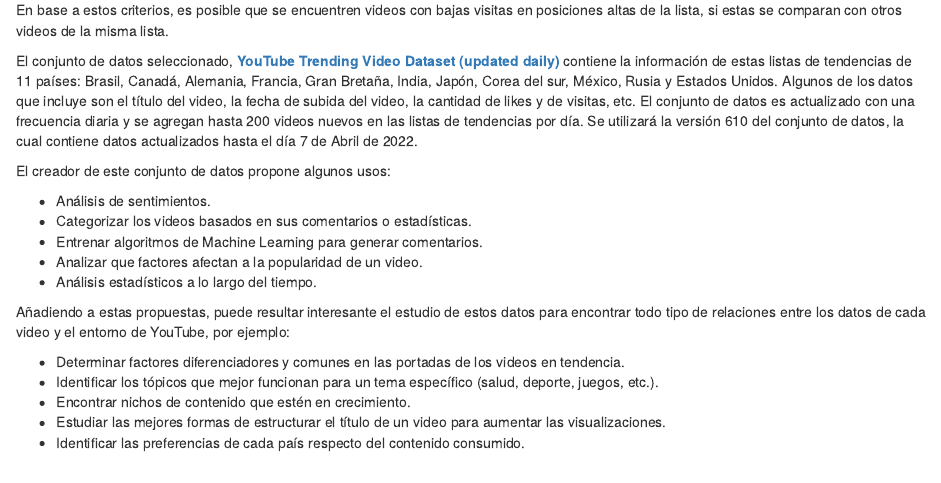
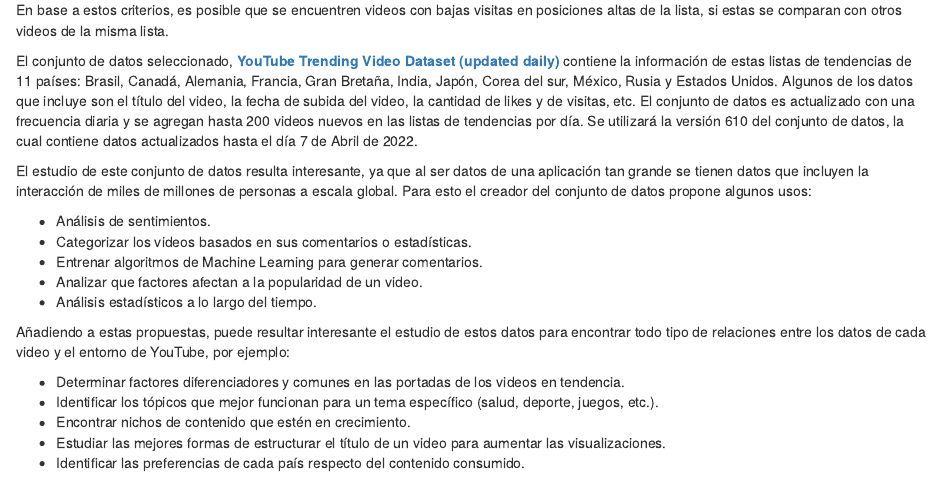
Before and after one commit to Jjaraa/yt-trending, an R Markdown document (yt-trending.Rmd): the page in a window 1100 px wide, from 970 px down. Rendered offline with R 4.5, knitr and Pandoc, with nearby package versions; some code elsewhere in the file could not run offline.

Commit message:
report changes

```diff
--- a/yt-trending.Rmd
+++ b/yt-trending.Rmd
@@ -26,8 +26,7 @@ En base a estos criterios, es posible que se encuentren videos con bajas visitas
 
 El conjunto de datos seleccionado, [**YouTube Trending Video Dataset (updated daily)**](https://www.kaggle.com/datasets/rsrishav/youtube-trending-video-dataset/versions/610) contiene la información de estas listas de tendencias de 11 países: Brasil, Canadá, Alemania, Francia, Gran Bretaña, India, Japón, Corea del sur, México, Rusia y Estados Unidos. Algunos de los datos que incluye son el título del video, la fecha de subida del video, la cantidad de likes y de visitas, etc. El conjunto de datos es actualizado con una frecuencia diaria y se agregan hasta 200 videos nuevos en las listas de tendencias por día. Se utilizará la versión 610 del conjunto de datos, la cual contiene datos actualizados hasta el día 7 de Abril de 2022.
 
-
-El creador de este conjunto de datos propone algunos usos:
+El estudio de este conjunto de datos resulta interesante, ya que al ser datos de una aplicación tan grande se tienen datos que incluyen la interacción de miles de millones de personas a escala global. Para esto el creador del conjunto de datos propone algunos usos:
 
 -   Análisis de sentimientos.
 -   Categorizar los videos basados en sus comentarios o estadísticas.
```
